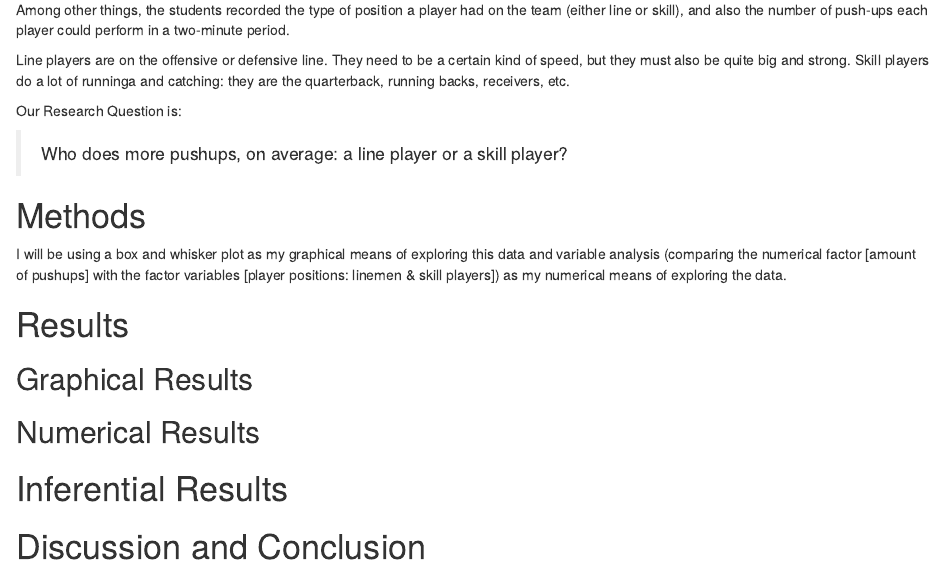
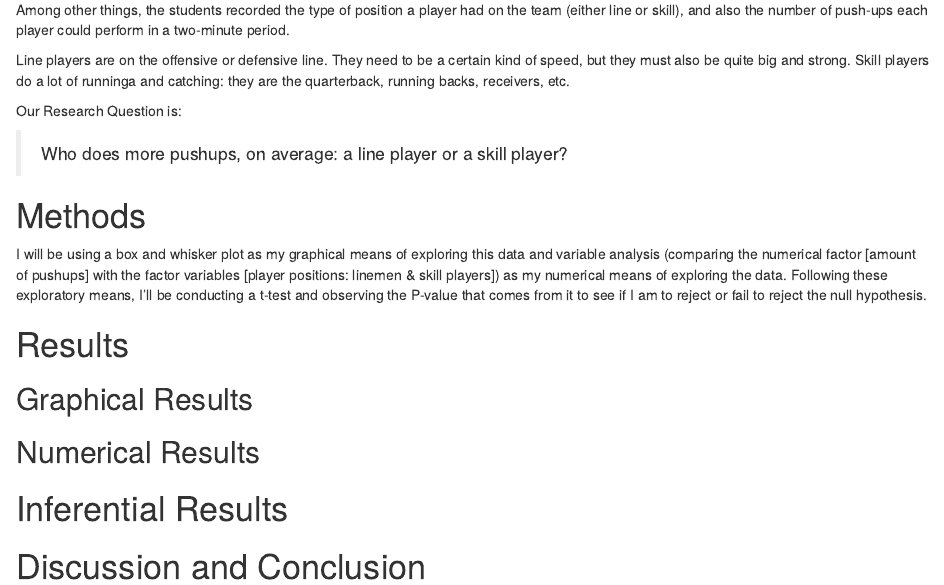
Before and after one commit to jhartney/who-does-more-pushups, an R Markdown document (DAR-Patterns in data.Rmd): the page in a window 1100 px wide, from 330 px down. Rendered offline with R 4.5, knitr and Pandoc, with nearby package versions.

Commit message:
edit methods

```diff
--- a/DAR-Patterns in data.Rmd
+++ b/DAR-Patterns in data.Rmd
@@ -34,7 +34,7 @@ Our Research Question is:
 # Methods
 <!--Decide on your methods:  use "variable analysis" or other appropriate descriptors.  Make sure to choose at least one graphical method and at least one numerical method.!-->
 
-I will be using a box and whisker plot as my graphical means of exploring this data and variable analysis (comparing the numerical factor [amount of pushups] with the factor variables [player positions: linemen & skill players]) as my numerical means of exploring the data.
+I will be using a box and whisker plot as my graphical means of exploring this data and variable analysis (comparing the numerical factor [amount of pushups] with the factor variables [player positions: linemen & skill players]) as my numerical means of exploring the data. Following these exploratory means, I'll be conducting a t-test and observing the P-value that comes from it to see if I am to reject or fail to reject the null hypothesis.
 
 # Results
 <!--You have both graphical and numerical methods, so you will have both graphical and numerical results to consider.!-->
```
